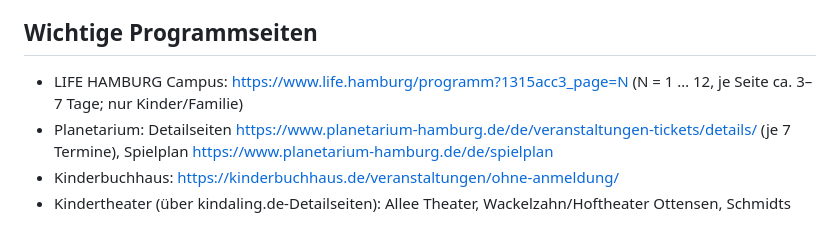
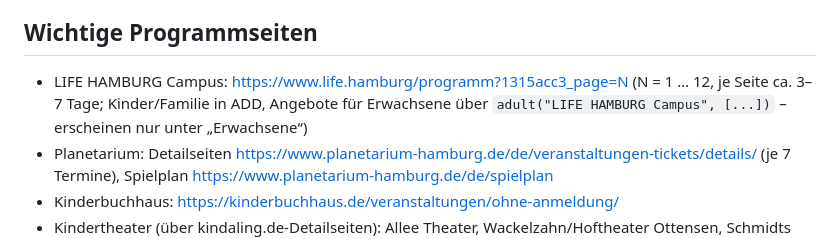
Before and after one commit to befuec/wasGeht, a Markdown page: README.md, the part around the change. GitHub-like rendering.

Commit message:
README: LIFE-Erwachsenenangebote über adult()
Co-Authored-By: Claude Opus 5.5 <noreply@anthropic.com>
Claude-Session: https://claude.ai/code/session_01Arq1tmhRuQvJmniQXvGYpw

```diff
--- a/README.md
+++ b/README.md
@@ -41,7 +41,7 @@ Braucht nur Python 3. Ergebnis: `index.html`. Danach committen und pushen; GitHu
 Hinweis-Text: Wörter wie „Anmeldung“, „Ticket“, „Warteliste“, „ausgebucht“ im Hinweis markieren Termine als „mit Anmeldung / Tickets“.
 
 ## Wichtige Programmseiten
-- LIFE HAMBURG Campus: https://www.life.hamburg/programm?1315acc3_page=N (N = 1 … 12, je Seite ca. 3–7 Tage; nur Kinder/Familie)
+- LIFE HAMBURG Campus: https://www.life.hamburg/programm?1315acc3_page=N (N = 1 … 12, je Seite ca. 3–7 Tage; Kinder/Familie in ADD, Angebote für Erwachsene über `adult("LIFE HAMBURG Campus", [...])` – erscheinen nur unter „Erwachsene“)
 - Planetarium: Detailseiten https://www.planetarium-hamburg.de/de/veranstaltungen-tickets/details/<show> (je 7 Termine), Spielplan https://www.planetarium-hamburg.de/de/spielplan
 - Kinderbuchhaus: https://kinderbuchhaus.de/veranstaltungen/ohne-anmeldung/
 - Kindertheater (über kindaling.de-Detailseiten): Allee Theater, Wackelzahn/Hoftheater Ottensen, Schmidts Tivoli, Galli, Hamburger Puppentheater
```
